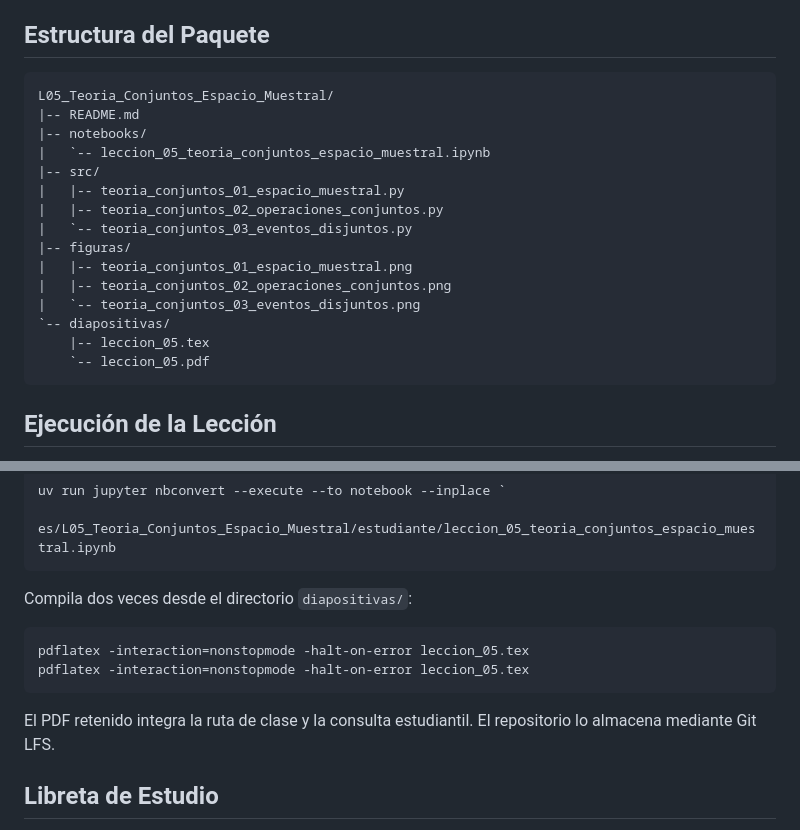
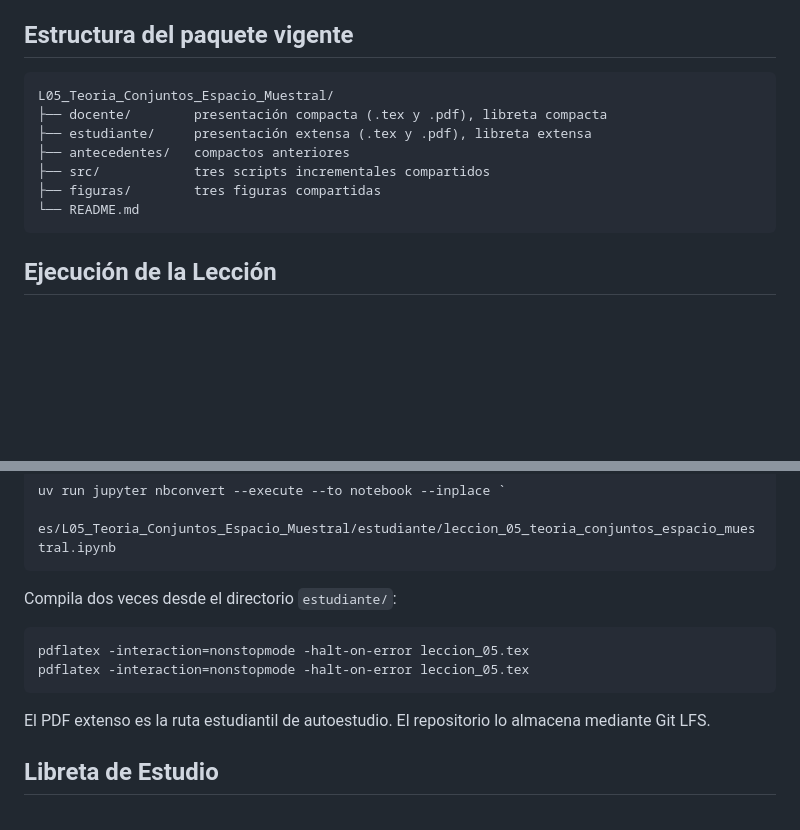
Before and after one commit to julihocc/MA1001B-lecciones, a Markdown page: es/L05_Teoria_Conjuntos_Espacio_Muestral/README.md, 2 parts joined by grey strips. GitHub-like rendering; blank space fills up the shorter version.

````diff
--- a/es/L05_Teoria_Conjuntos_Espacio_Muestral/README.md
+++ b/es/L05_Teoria_Conjuntos_Espacio_Muestral/README.md
@@ -305,24 +305,16 @@ a esa diferencia ni se infiere una nueva revisión académica.
 - Listar todos los resultados posibles no los hace igualmente probables.
 - Los resultados sintéticos no afirman nada sobre ningún proceso de despacho real.
 
-## Estructura del Paquete
+## Estructura del paquete vigente
 
 ```text
 L05_Teoria_Conjuntos_Espacio_Muestral/
-|-- README.md
-|-- notebooks/
-|   `-- leccion_05_teoria_conjuntos_espacio_muestral.ipynb
-|-- src/
-|   |-- teoria_conjuntos_01_espacio_muestral.py
-|   |-- teoria_conjuntos_02_operaciones_conjuntos.py
-|   `-- teoria_conjuntos_03_eventos_disjuntos.py
-|-- figuras/
-|   |-- teoria_conjuntos_01_espacio_muestral.png
-|   |-- teoria_conjuntos_02_operaciones_conjuntos.png
-|   `-- teoria_conjuntos_03_eventos_disjuntos.png
-`-- diapositivas/
-    |-- leccion_05.tex
-    `-- leccion_05.pdf
+├── docente/        presentación compacta (.tex y .pdf), libreta compacta
+├── estudiante/     presentación extensa (.tex y .pdf), libreta extensa
+├── antecedentes/   compactos anteriores
+├── src/            tres scripts incrementales compartidos
+├── figuras/        tres figuras compartidas
+└── README.md
 ```
 
 ## Ejecución de la Lección
@@ -343,14 +335,14 @@ uv run jupyter nbconvert --execute --to notebook --inplace `
   es/L05_Teoria_Conjuntos_Espacio_Muestral/estudiante/leccion_05_teoria_conjuntos_espacio_muestral.ipynb
 ```
 
-Compila dos veces desde el directorio `diapositivas/`:
+Compila dos veces desde el directorio `estudiante/`:
 
 ```bash
 pdflatex -interaction=nonstopmode -halt-on-error leccion_05.tex
 pdflatex -interaction=nonstopmode -halt-on-error leccion_05.tex
 ```
 
-El PDF retenido integra la ruta de clase y la consulta estudiantil.
+El PDF extenso es la ruta estudiantil de autoestudio.
 El repositorio lo almacena mediante Git LFS.
 
 ## Libreta de Estudio
````
Also changed, not shown: en/L05_Set_Theory_Sample_Space/README.md (+8 -16 lines).
